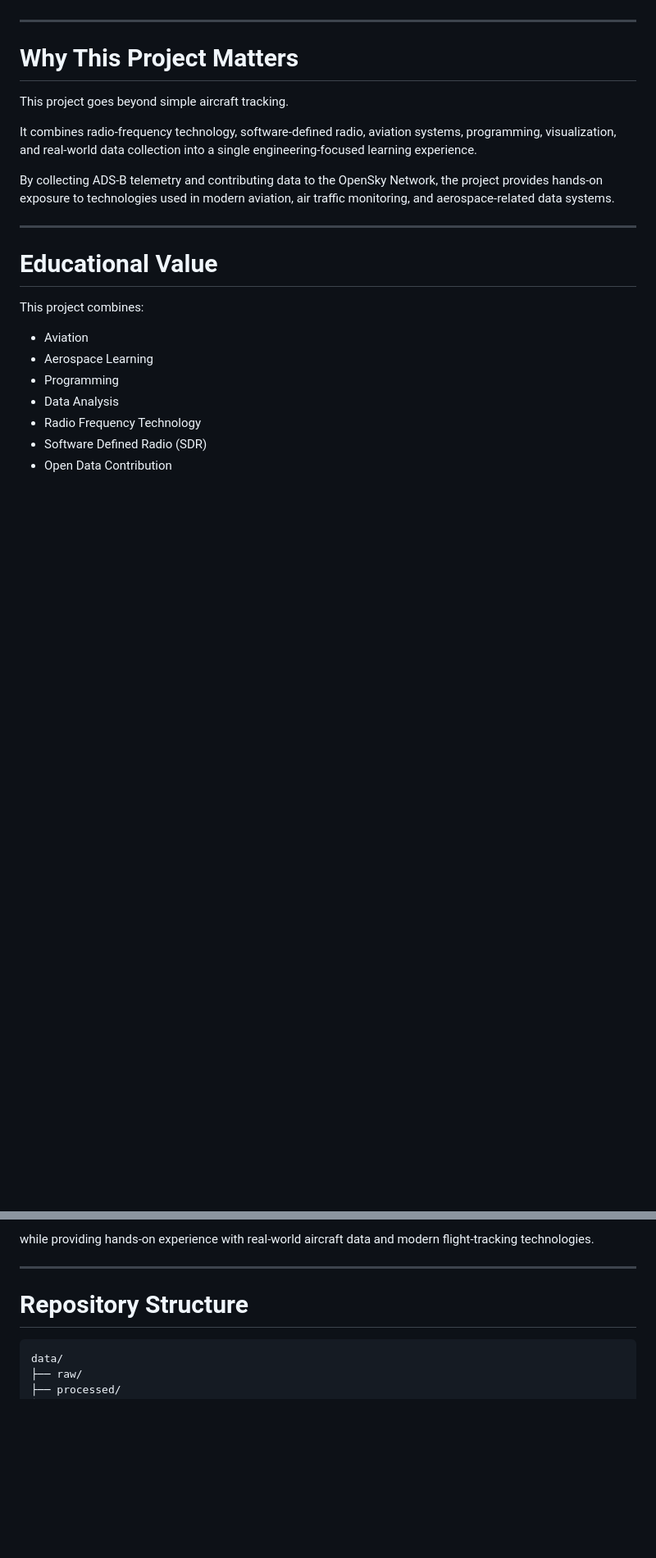
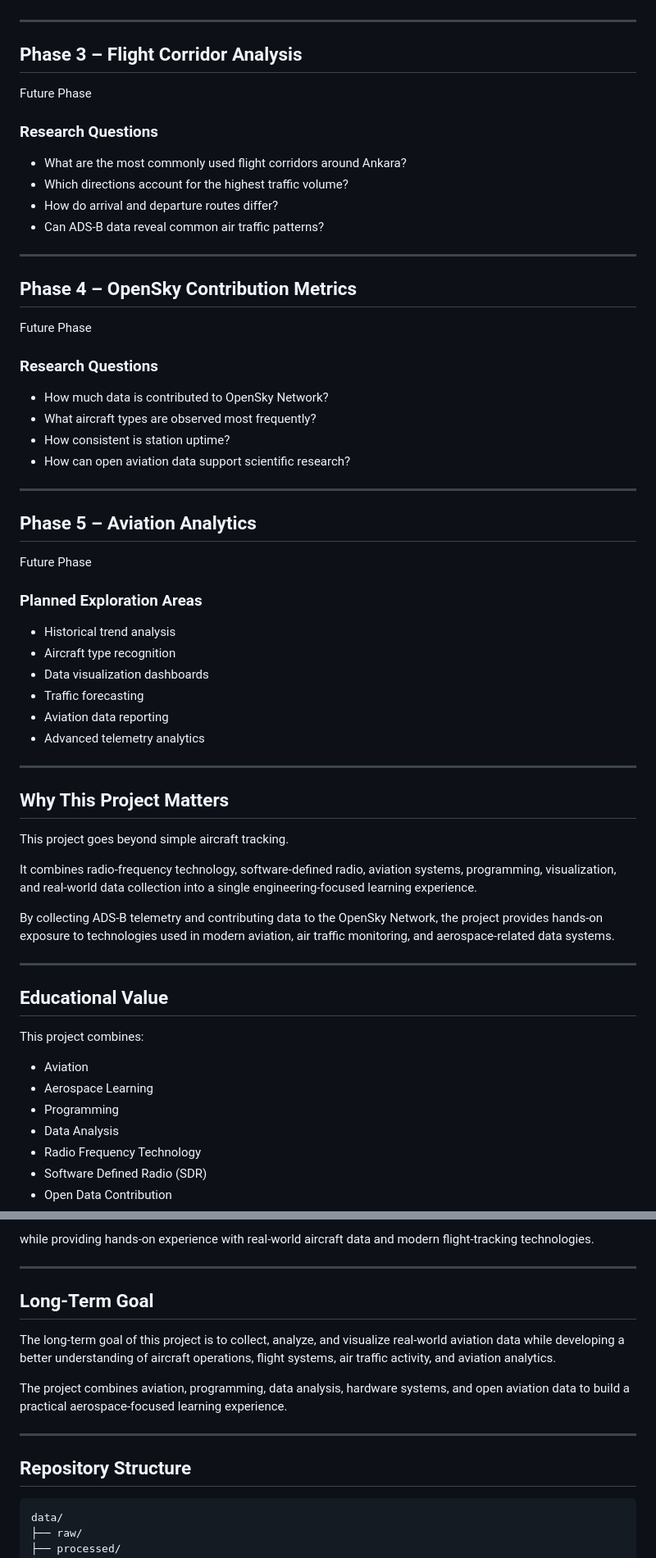
Before and after one commit to Azrailkimdir/Aviation-Data-Project, a Markdown page: README.md, 2 parts joined by grey strips. Shown at 82% size. Rendered like a GitHub page; blank space fills up the shorter version.

````diff
--- a/README.md
+++ b/README.md
@@ -259,7 +280,48 @@ The second phase of the project focuses on transforming collected aircraft telem
 
 ---
 
-# Why This Project Matters
+## Phase 3 – Flight Corridor Analysis
+
+Future Phase
+
+### Research Questions
+
+- What are the most commonly used flight corridors around Ankara?
+- Which directions account for the highest traffic volume?
+- How do arrival and departure routes differ?
+- Can ADS-B data reveal common air traffic patterns?
+
+---
+
+## Phase 4 – OpenSky Contribution Metrics
+
+Future Phase
+
+### Research Questions
+
+- How much data is contributed to OpenSky Network?
+- What aircraft types are observed most frequently?
+- How consistent is station uptime?
+- How can open aviation data support scientific research?
+
+---
+
+## Phase 5 – Aviation Analytics
+
+Future Phase
+
+### Planned Exploration Areas
+
+- Historical trend analysis
+- Aircraft type recognition
+- Data visualization dashboards
+- Traffic forecasting
+- Aviation data reporting
+- Advanced telemetry analytics
+
+---
+
+## Why This Project Matters
 
 This project goes beyond simple aircraft tracking.
 
@@ -269,7 +331,7 @@ By collecting ADS-B telemetry and contributing data to the OpenSky Network, the
 
 ---
 
-# Educational Value
+## Educational Value
 
 This project combines:
 
@@ -287,7 +349,15 @@ while providing hands-on experience with real-world aircraft data and modern fli
 
 ---
 
-# Repository Structure
+## Long-Term Goal
+
+The long-term goal of this project is to collect, analyze, and visualize real-world aviation data while developing a better understanding of aircraft operations, flight systems, air traffic activity, and aviation analytics.
+
+The project combines aviation, programming, data analysis, hardware systems, and open aviation data to build a practical aerospace-focused learning experience.
+
+---
+
+## Repository Structure
 
 ```text
 data/
````
Also changed, not shown: other parts of README.md (+35 -8 lines).
